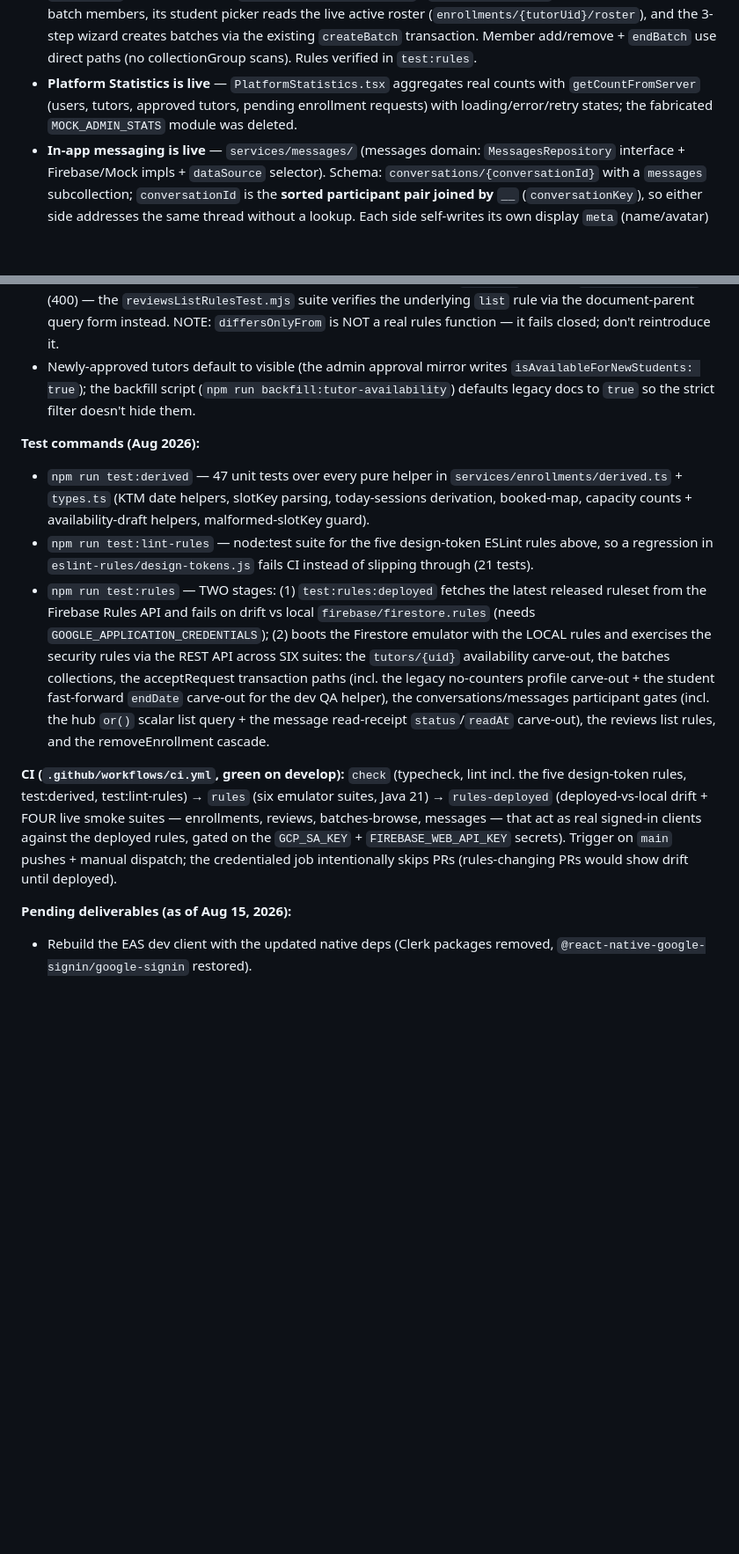
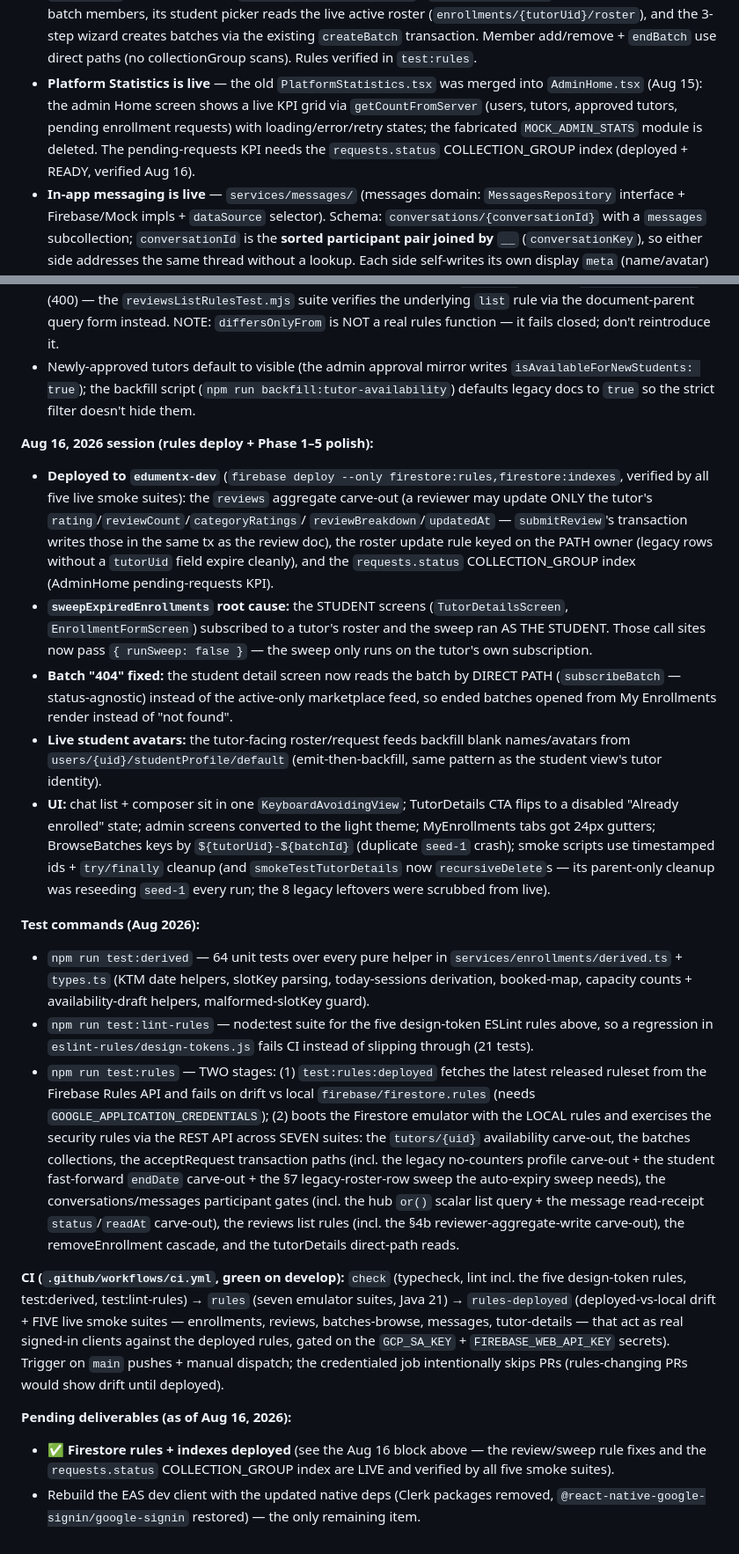
Before and after one commit to SuhanVerse/EdumentX, a Markdown page: AGENTS.md, 2 parts joined by grey strips. Shown at 88% size. Rendered like a GitHub page; blank space fills up the shorter version.

Commit message:
docs: record Aug 16 rules deploy + phase 1–5 work in the AGENTS.md snapshot
Reflects the deployed review/sweep rule fixes and requests.status index,
the sweep/smoke root causes, the seven emulator + five live smoke
suites, and marks the EAS dev-client rebuild as the only pending item.

🤖 Generated with Codebuff
Co-Authored-By: Codebuff <noreply@codebuff.com>

```diff
--- a/AGENTS.md
+++ b/AGENTS.md
@@ -170,10 +170,14 @@ student-home        ← live dashboard (reads users/{uid} + profile subdoc)
   wizard creates batches via the existing `createBatch` transaction.
   Member add/remove + `endBatch` use direct paths (no
   collectionGroup scans). Rules verified in `test:rules`.
-- **Platform Statistics is live** — `PlatformStatistics.tsx` aggregates
-  real counts with `getCountFromServer` (users, tutors, approved
-  tutors, pending enrollment requests) with loading/error/retry
-  states; the fabricated `MOCK_ADMIN_STATS` module was deleted.
+- **Platform Statistics is live** — the old `PlatformStatistics.tsx`
+  was merged into `AdminHome.tsx` (Aug 15): the admin Home screen
+  shows a live KPI grid via `getCountFromServer` (users, tutors,
+  approved tutors, pending enrollment requests) with
+  loading/error/retry states; the fabricated `MOCK_ADMIN_STATS`
+  module is deleted. The pending-requests KPI needs the
+  `requests.status` COLLECTION_GROUP index (deployed + READY,
+  verified Aug 16).
 - **In-app messaging is live** — `services/messages/` (messages
   domain: `MessagesRepository` interface + Firebase/Mock impls +
   `dataSource` selector). Schema: `conversations/{conversationId}`
@@ -248,8 +252,41 @@ student-home        ← live dashboard (reads users/{uid} + profile subdoc)
   (`npm run backfill:tutor-availability`) defaults legacy docs to
   `true` so the strict filter doesn't hide them.
 
+**Aug 16, 2026 session (rules deploy + Phase 1–5 polish):**
+- **Deployed to `edumentx-dev`** (`firebase deploy --only
+  firestore:rules,firestore:indexes`, verified by all five live
+  smoke suites): the `reviews` aggregate carve-out (a reviewer may
+  update ONLY the tutor's `rating`/`reviewCount`/`categoryRatings`/
+  `reviewBreakdown`/`updatedAt` — `submitReview`'s transaction
+  writes those in the same tx as the review doc), the roster
+  update rule keyed on the PATH owner (legacy rows without a
+  `tutorUid` field expire cleanly), and the `requests.status`
+  COLLECTION_GROUP index (AdminHome pending-requests KPI).
+- **`sweepExpiredEnrollments` root cause:** the STUDENT screens
+  (`TutorDetailsScreen`, `EnrollmentFormScreen`) subscribed to a
+  tutor's roster and the sweep ran AS THE STUDENT. Those call
+  sites now pass `{ runSweep: false }` — the sweep only runs on
+  the tutor's own subscription.
+- **Batch "404" fixed:** the student detail screen now reads the
+  batch by DIRECT PATH (`subscribeBatch` — status-agnostic) instead
+  of the active-only marketplace feed, so ended batches opened from
+  My Enrollments render instead of "not found".
+- **Live student avatars:** the tutor-facing roster/request feeds
+  backfill blank names/avatars from
+  `users/{uid}/studentProfile/default` (emit-then-backfill, same
+  pattern as the student view's tutor identity).
+- **UI:** chat list + composer sit in one `KeyboardAvoidingView`;
+  TutorDetails CTA flips to a disabled "Already enrolled" state;
+  admin screens converted to the light theme; MyEnrollments tabs
+  got 24px gutters; BrowseBatches keys by `${tutorUid}-${batchId}`
+  (duplicate `seed-1` crash); smoke scripts use timestamped ids +
+  `try/finally` cleanup (and `smokeTestTutorDetails` now
+  `recursiveDelete`s — its parent-only cleanup was reseeding
+  `seed-1` every run; the 8 legacy leftovers were scrubbed from
+  live).
+
 **Test commands (Aug 2026):**
-- `npm run test:derived` — 47 unit tests over every pure helper in
+- `npm run test:derived` — 64 unit tests over every pure helper in
   `services/enrollments/derived.ts` + `types.ts` (KTM date helpers,
   slotKey parsing, today-sessions derivation, booked-map, capacity
   counts + availability-draft helpers, malformed-slotKey guard).
@@ -262,27 +299,34 @@ student-home        ← live dashboard (reads users/{uid} + profile subdoc)
   and fails on drift vs local `firebase/firestore.rules` (needs
   `GOOGLE_APPLICATION_CREDENTIALS`); (2) boots the Firestore
   emulator with the LOCAL rules and exercises the security rules
-  via the REST API across SIX suites: the `tutors/{uid}`
+  via the REST API across SEVEN suites: the `tutors/{uid}`
   availability carve-out, the batches collections, the
   acceptRequest transaction paths (incl. the legacy no-counters
   profile carve-out + the student fast-forward `endDate`
-  carve-out for the dev QA helper), the conversations/messages
-  participant gates (incl. the hub `or()` scalar list query + the
-  message read-receipt `status`/`readAt` carve-out), the reviews
-  list rules, and the removeEnrollment cascade.
+  carve-out + the §7 legacy-roster-row sweep the auto-expiry
+  sweep needs), the conversations/messages participant gates
+  (incl. the hub `or()` scalar list query + the message
+  read-receipt `status`/`readAt` carve-out), the reviews list
+  rules (incl. the §4b reviewer-aggregate-write carve-out), the
+  removeEnrollment cascade, and the tutorDetails direct-path
+  reads.
 
 **CI (`.github/workflows/ci.yml`, green on develop):** `check`
   (typecheck, lint incl. the five design-token rules, test:derived,
-  test:lint-rules) → `rules` (six emulator suites, Java 21) →
-  `rules-deployed` (deployed-vs-local drift + FOUR live smoke
-  suites — enrollments, reviews, batches-browse, messages — that
-  act as real signed-in clients against the deployed rules,
-  gated on the `GCP_SA_KEY` + `FIREBASE_WEB_API_KEY` secrets).
-  Trigger on `main` pushes + manual dispatch; the credentialed job
-  intentionally skips PRs (rules-changing PRs would show drift
-  until deployed).
+  test:lint-rules) → `rules` (seven emulator suites, Java 21) →
+  `rules-deployed` (deployed-vs-local drift + FIVE live smoke
+  suites — enrollments, reviews, batches-browse, messages,
+  tutor-details — that act as real signed-in clients against the
+  deployed rules, gated on the `GCP_SA_KEY` + `FIREBASE_WEB_API_KEY`
+  secrets). Trigger on `main` pushes + manual dispatch; the
+  credentialed job intentionally skips PRs (rules-changing PRs
+  would show drift until deployed).
 
-**Pending deliverables (as of Aug 15, 2026):**
+**Pending deliverables (as of Aug 16, 2026):**
+- ✅ **Firestore rules + indexes deployed** (see the Aug 16 block
+  above — the review/sweep rule fixes and the `requests.status`
+  COLLECTION_GROUP index are LIVE and verified by all five smoke
+  suites).
 - Rebuild the EAS dev client with the updated native deps (Clerk
   packages removed, `@react-native-google-signin/google-signin`
-  restored).
+  restored) — the only remaining item.
```
